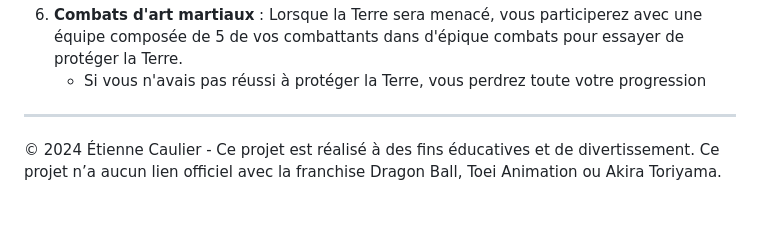
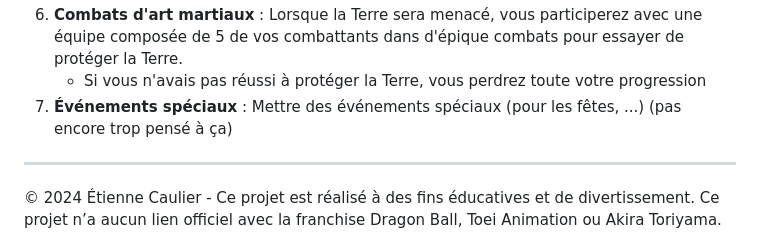
Before and after one commit to ETIENNE-CLR/Dragon-Radar-Quest-for-the-Dragon-Balls, a Markdown page: README.md, the part around the change. Drawn GitHub-style; blank space fills up the shorter version.

Commit message:
Update README.md : événements spéciaux

```diff
--- a/README.md
+++ b/README.md
@@ -59,6 +59,7 @@
 5. **Difficulté adoptive** : plus vous aurez un niveau de joueur élevé, plus les Dragon Ball seront éparpillés plus loin.
 6. **Combats d'art martiaux** : Lorsque la Terre sera menacé, vous participerez avec une équipe composée de 5 de vos combattants dans d'épique combats pour essayer de protéger la Terre.
     - Si vous n'avais pas réussi à protéger la Terre, vous perdrez toute votre progression
+7. **Événements spéciaux** : Mettre des événements spéciaux (pour les fêtes, ...) (pas encore trop pensé à ça)
 
 ---
 © 2024 Étienne Caulier - Ce projet est réalisé à des fins éducatives et de divertissement. Ce projet n’a aucun lien officiel avec la franchise Dragon Ball, Toei Animation ou Akira Toriyama.
```
